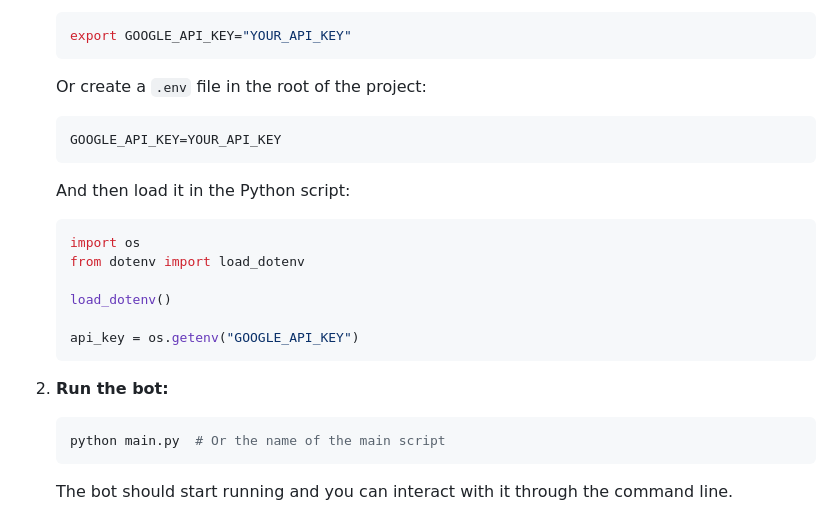
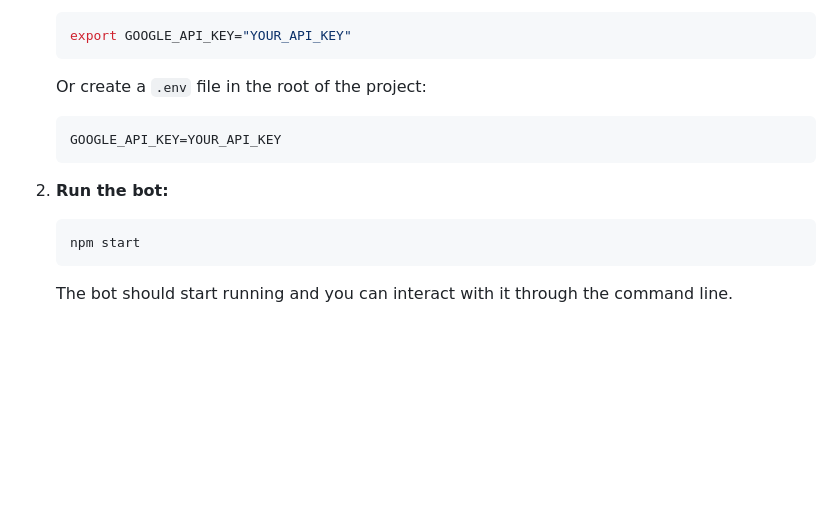
Before and after one commit to michalkrupa/csc317-gemini-bot, a Markdown page: README.md, the part around the change. Drawn GitHub-style; blank space fills up the shorter version.

Commit message:
Remove python instructions

````diff
--- a/README.md
+++ b/README.md
@@ -70,20 +70,9 @@ This project demonstrates how to integrate the Gemini API into a Python applicat
     GOOGLE_API_KEY=YOUR_API_KEY
     ```
 
-    And then load it in the Python script:
-
-    ```python
-    import os
-    from dotenv import load_dotenv
-
-    load_dotenv()
-
-    api_key = os.getenv("GOOGLE_API_KEY")
-    ```
-
 2.  **Run the bot:**
     ```bash
-    python main.py  # Or the name of the main script
+    npm start
     ```
 
     The bot should start running and you can interact with it through the command line.
````
